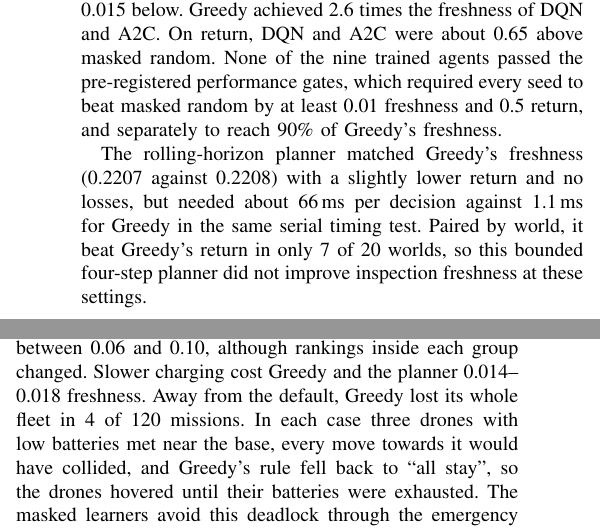
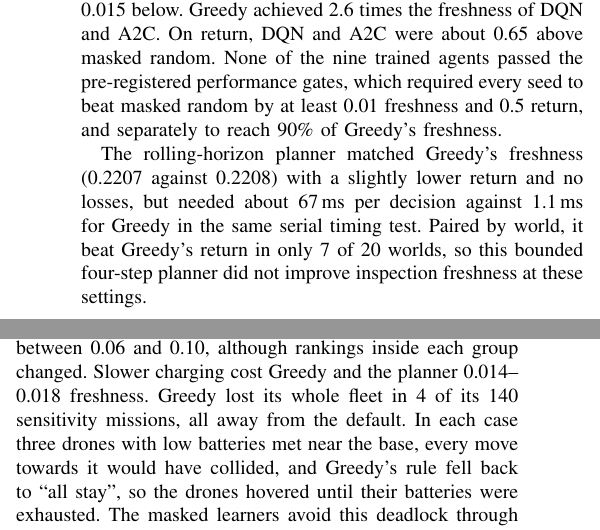
Before and after one commit to SayuruRehan/wild-drone-appeared, a LaTeX paper (report/main.tex, which reads report/sections/part1.tex): two parts of the columns of page 4 of 9, joined at a grey line, cut so that both start at the same text. Compiled offline with pdfLaTeX.

Commit message:
Colour Figure 1 and align report text with the notebook
- Figure 1: colour lines per seed (matplotlib defaults, as in the notebook),
  taller panels and the legend above them
- Sensitivity: "4 of its 140 sensitivity missions, all away from the default"
- Planner timing: about 67 ms per decision, as stated in the notebook
- Drop "energy" from the list of reported metrics (Table III has no energy column)
- Rebuild main.pdf from these sources

```diff
--- a/report/sections/part1.tex
+++ b/report/sections/part1.tex
@@ -337,7 +337,7 @@ the pre-registered performance gates, which required every seed to beat masked r
 least 0.01 freshness and 0.5 return, and separately to reach 90\% of Greedy's freshness.
 
 The rolling-horizon planner matched Greedy's freshness (0.2207 against 0.2208) with a slightly
-lower return and no losses, but needed about 66\,ms per decision against 1.1\,ms for Greedy in
+lower return and no losses, but needed about 67\,ms per decision against 1.1\,ms for Greedy in
 the same serial timing test. Paired by world, it beat Greedy's return in only 7 of 20 worlds,
 so this bounded four-step planner did not improve inspection freshness at these settings.
 
@@ -374,8 +374,8 @@ Spread 0.08 & 0.208 & 0.214 & 0.082 & 0.086 & 0.066 & 0.084 \\
 
 Greedy and the planner remained the strongest group in every condition (0.20--0.23), and all
 other policies stayed between 0.06 and 0.10, although rankings inside each group changed.
-Slower charging cost Greedy and the planner 0.014--0.018 freshness. Away from the default,
-Greedy lost its whole fleet in 4 of 120 missions. In each case three drones with low batteries
+Slower charging cost Greedy and the planner 0.014--0.018 freshness. Greedy lost its whole
+fleet in 4 of its 140 sensitivity missions, all away from the default. In each case three drones with low batteries
 met near the base, every move towards it would have collided, and Greedy's rule fell back to
 ``all stay'', so the drones hovered until their batteries were exhausted. The masked learners
 avoid this deadlock through the emergency return, and the planner avoided it in all of its
```
Also changed, not shown: report/figures/learning_curves.pdf, report/main.pdf, report/sections/part1.tex (2 more changed lines), 1 other file.
